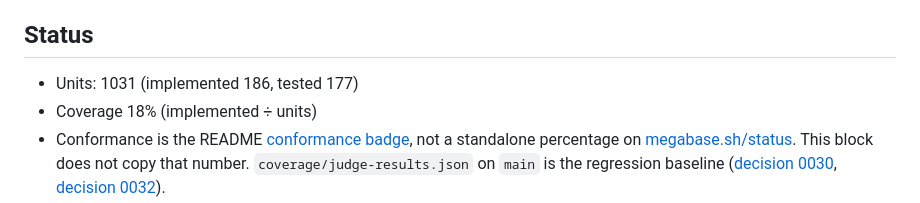
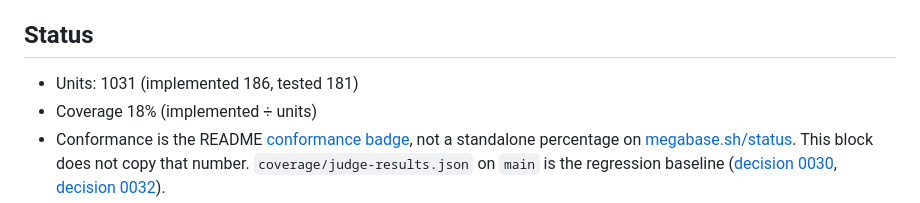
Before and after one commit to Zouhairmaj/megabase, a Markdown page: PROGRESS.md, the part around the change. GitHub-like rendering.

```diff
--- a/PROGRESS.md
+++ b/PROGRESS.md
@@ -40,7 +40,7 @@ Pins are frozen. Agents never bump them (GOAL.md section 2;
 <!-- status:begin -->
 <!-- Generated by `cargo run -p megabase-coverage -- update`; edits are overwritten and CI rejects drift. -->
 
-- Units: 1031 (implemented 186, tested 177)
+- Units: 1031 (implemented 186, tested 181)
 - Coverage 18% (implemented ÷ units)
 - Conformance is the README [conformance badge](https://github.com/Zouhairmaj/megabase#status), not a standalone percentage on [megabase.sh/status](https://megabase.sh/status/). This block does not copy that number. `coverage/judge-results.json` on `main` is the regression baseline ([decision 0030](docs/decisions/0030-conformance-is-the-live-judge-score.md), [decision 0032](docs/decisions/0032-hide-standalone-conformance-percent.md)).
 <!-- status:end -->
```
Also changed, not shown: docs/COMPATIBILITY.md (+1 -1 lines).
